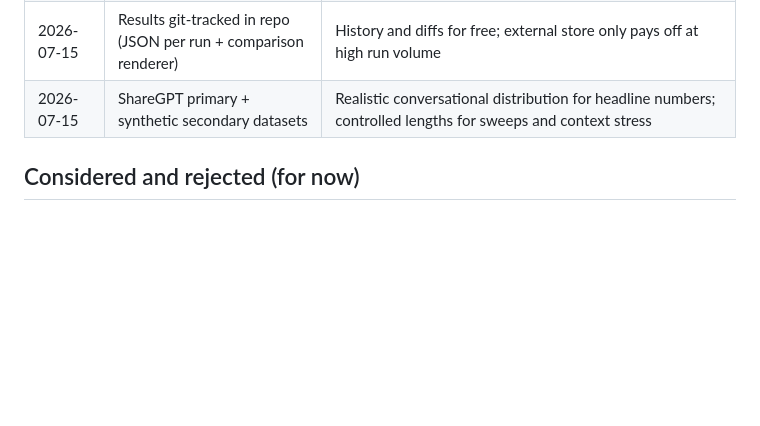
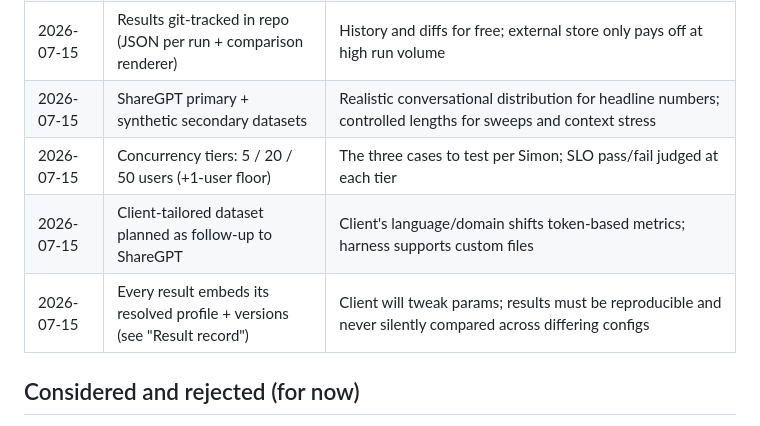
Before and after one commit to aigineering/amtm-gpu-server, a Markdown page: docs/benchmarking.md, the part around one of its changes. Drawn GitHub-style; blank space fills up the shorter version.

```diff
--- a/docs/benchmarking.md
+++ b/docs/benchmarking.md
@@ -111,6 +136,9 @@ harness accepts custom dataset files, so this slots in without redesign.
 | 2026-07-15 | Harness: `vllm bench serve`, run on-host against localhost | Ships inside the deployed vLLM image (versioned together, works on the offline customer box); tunnel/SSH overhead would skew latency at high concurrency |
 | 2026-07-15 | Results git-tracked in repo (JSON per run + comparison renderer) | History and diffs for free; external store only pays off at high run volume |
 | 2026-07-15 | ShareGPT primary + synthetic secondary datasets | Realistic conversational distribution for headline numbers; controlled lengths for sweeps and context stress |
+| 2026-07-15 | Concurrency tiers: 5 / 20 / 50 users (+1-user floor) | The three cases to test per Simon; SLO pass/fail judged at each tier |
+| 2026-07-15 | Client-tailored dataset planned as follow-up to ShareGPT | Client's language/domain shifts token-based metrics; harness supports custom files |
+| 2026-07-15 | Every result embeds its resolved profile + versions (see "Result record") | Client will tweak params; results must be reproducible and never silently compared across differing configs |
 
 ## Considered and rejected (for now)
 
```
Also changed, not shown: other parts of docs/benchmarking.md (+34 -9 lines).
